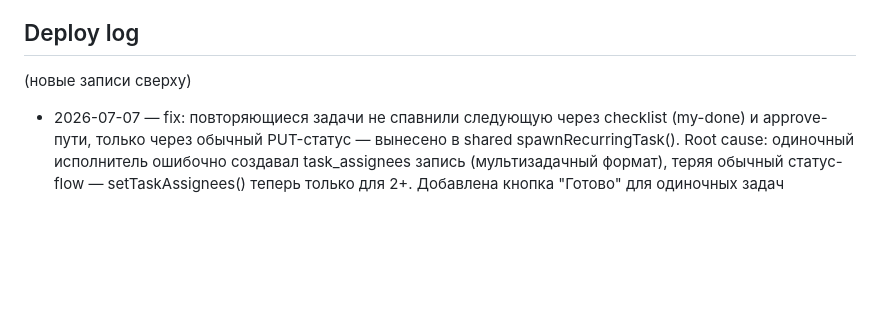
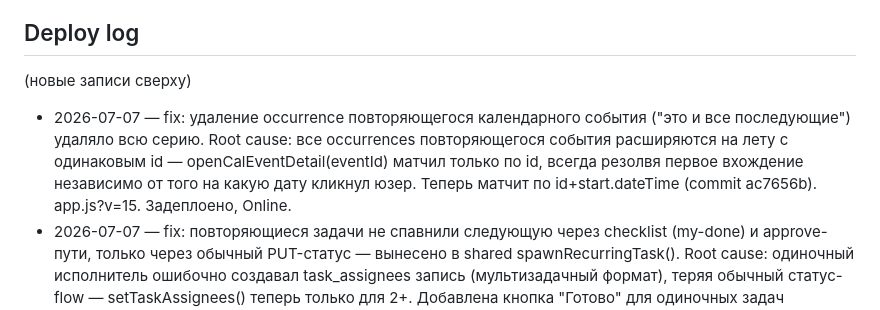
Before and after one commit to abdusalomrabikhov-ai/minds-bar-app, a Markdown page: DEPLOY.md, the part around the change. Rendered like a GitHub page; blank space fills up the shorter version.

```diff
--- a/DEPLOY.md
+++ b/DEPLOY.md
@@ -36,6 +36,7 @@ railway open           # открыть сайт в браузере
 
 (новые записи сверху)
 
+- 2026-07-07 — fix: удаление occurrence повторяющегося календарного события ("это и все последующие") удаляло всю серию. Root cause: все occurrences повторяющегося события расширяются на лету с одинаковым id — openCalEventDetail(eventId) матчил только по id, всегда резолвя первое вхождение независимо от того на какую дату кликнул юзер. Теперь матчит по id+start.dateTime (commit ac7656b). app.js?v=15. Задеплоено, Online.
 - 2026-07-07 — fix: повторяющиеся задачи не спавнили следующую через checklist (my-done) и approve-пути, только через обычный PUT-статус — вынесено в shared spawnRecurringTask(). Root cause: одиночный исполнитель ошибочно создавал task_assignees запись (мультизадачный формат), теряя обычный статус-flow — setTaskAssignees() теперь только для 2+. Добавлена кнопка "Готово" для одиночных задач (toggleTaskDone), автозакрытие detail-модалки при финальном статусе, deleteTask/save-задачи теперь обновляют и страницу "Мои задачи" (commit 7c58b9d). app.js?v=14. Задеплоено, Online.
 - 2026-07-07 — fix: описание задачи/календарного события теряло переносы строк при отображении (white-space:pre-wrap отсутствовал) — также экранирование добавлено для task description (не было вообще, XSS-риск). Отдельно: все 16 мест с нативным browser confirm() заменены на кастомную модалку showConfirmModal() — финансы Kids/B2C (удаление курса/студента), задачи, проекты, content-plan, расписание, feedback, telegram (commit e6f26eb). app.js?v=11. Задеплоено, Online.
 - 2026-07-06 — fix: глобальный поиск (/api/search) не находил задачи с заглавными кириллическими буквами в названии — SQLite LOWER() ASCII-only, не лоуеркейзит кириллицу. Добавлена unicode-aware SQL-функция lower_u() (commit c0c5985). Задеплоено, Online.
```
Also changed, not shown: MEMORY.md (+3 -1 lines).
